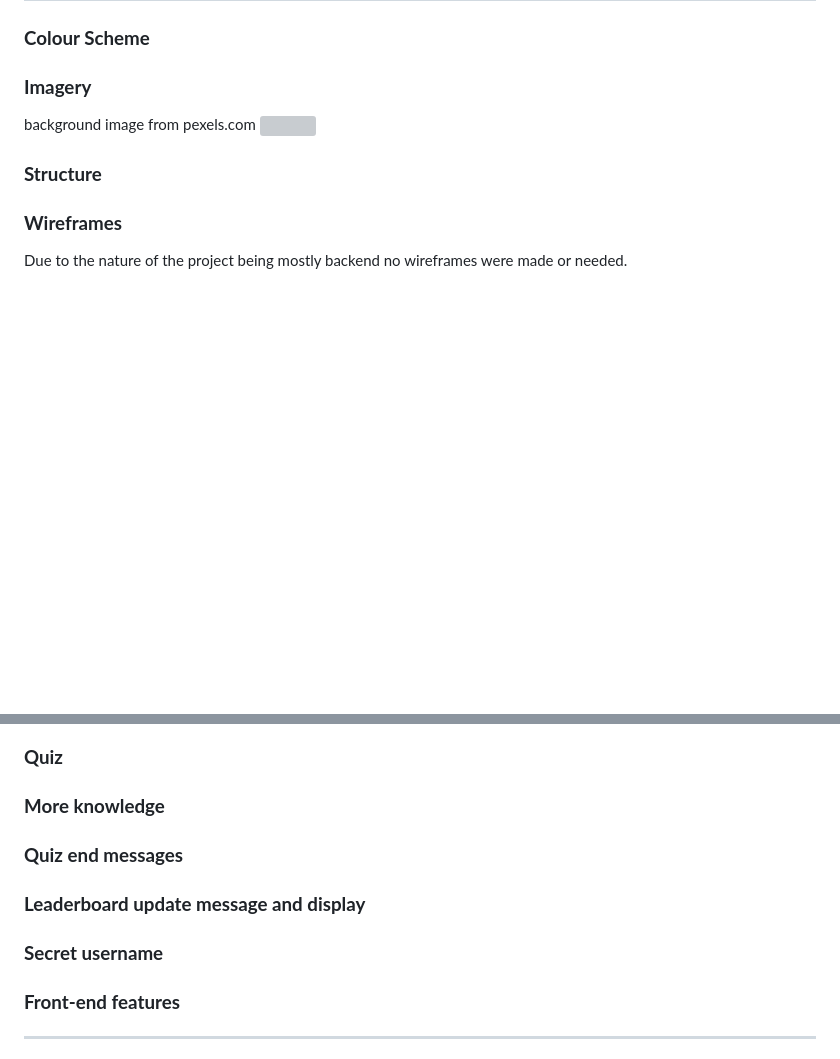
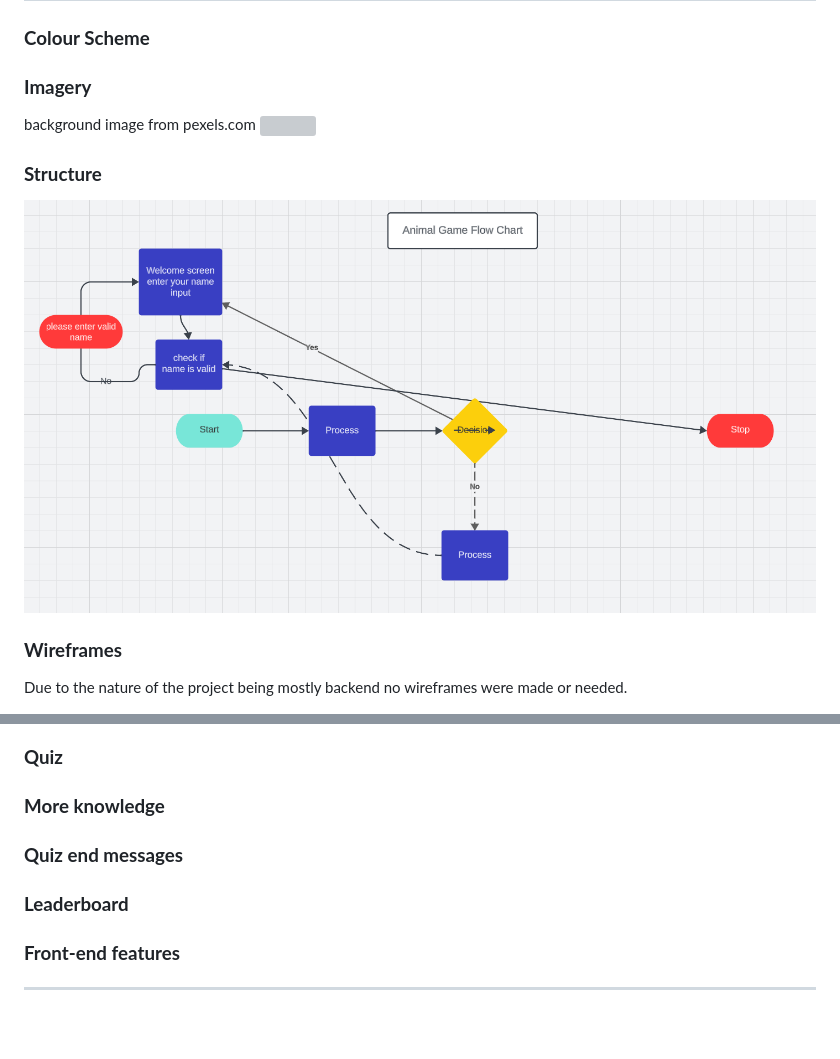
Before and after one commit to adrianskelton/project3, a Markdown page: README.md, 2 parts joined by grey strips. Rendered like a GitHub page; pictures changed too: .devcontainer/images/readme_images/flow_chart.png (added); blank space fills up the shorter version; grey boxes are pictures that could not be loaded.

Commit message:
readme updated with flowchare, incomplete

```diff
--- a/README.md
+++ b/README.md
@@ -103,7 +103,7 @@ background image from pexels.com
 ### **Structure**
 
 
-
+![](.devcontainer/images/readme_images/flow_chart.png)
 
 
 ### **Wireframes**
@@ -132,17 +127,12 @@ Due to the nature of the project being mostly backend no wireframes were made or
 ### **More knowledge**
 
 
-
-
 ### **Quiz end messages**
 
 
-### **Leaderboard update message and display**
+### **Leaderboard**
 
 
-
-
-### **Secret username**
 
 
 
```
Also changed, not shown: other parts of README.md (+0 -5 lines), 1 other file.
